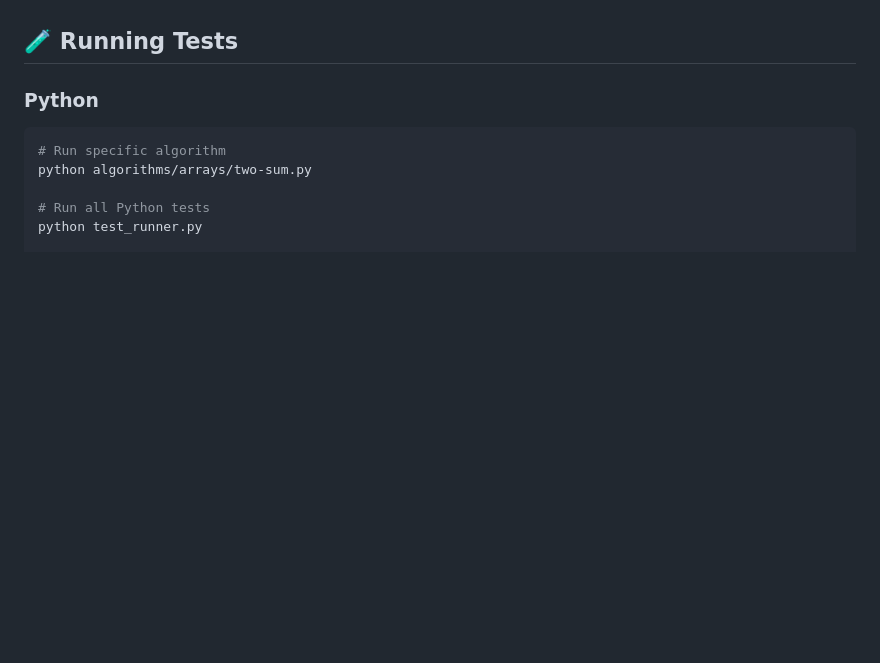
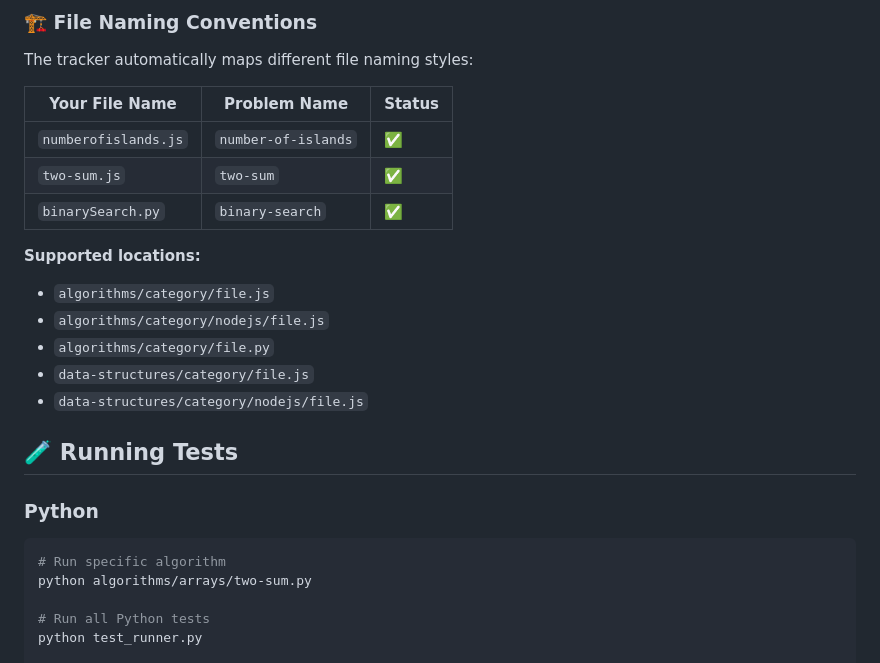
Before and after one commit to marth00165/MitulCoachingSessions, a Markdown page: README.md, the part around one of its changes. Rendered like a GitHub page; blank space fills up the shorter version.

```diff
--- a/README.md
+++ b/README.md
@@ -94,3 +125,20 @@ The server scans your repository for `.js` and `.py` files, executes them to che
+### 🏗️ File Naming Conventions
+
+The tracker automatically maps different file naming styles:
+
+| Your File Name       | Problem Name        | Status |
+| -------------------- | ------------------- | ------ |
+| `numberofislands.js` | `number-of-islands` | ✅     |
+| `two-sum.js`         | `two-sum`           | ✅     |
+| `binarySearch.py`    | `binary-search`     | ✅     |
+
+**Supported locations:**
+
+- `algorithms/category/file.js`
+- `algorithms/category/nodejs/file.js`
+- `algorithms/category/file.py`
+- `data-structures/category/file.js`
+- `data-structures/category/nodejs/file.js`
 
 ## 🧪 Running Tests
 
```
Also changed, not shown: other parts of README.md (+63 -28 lines).
